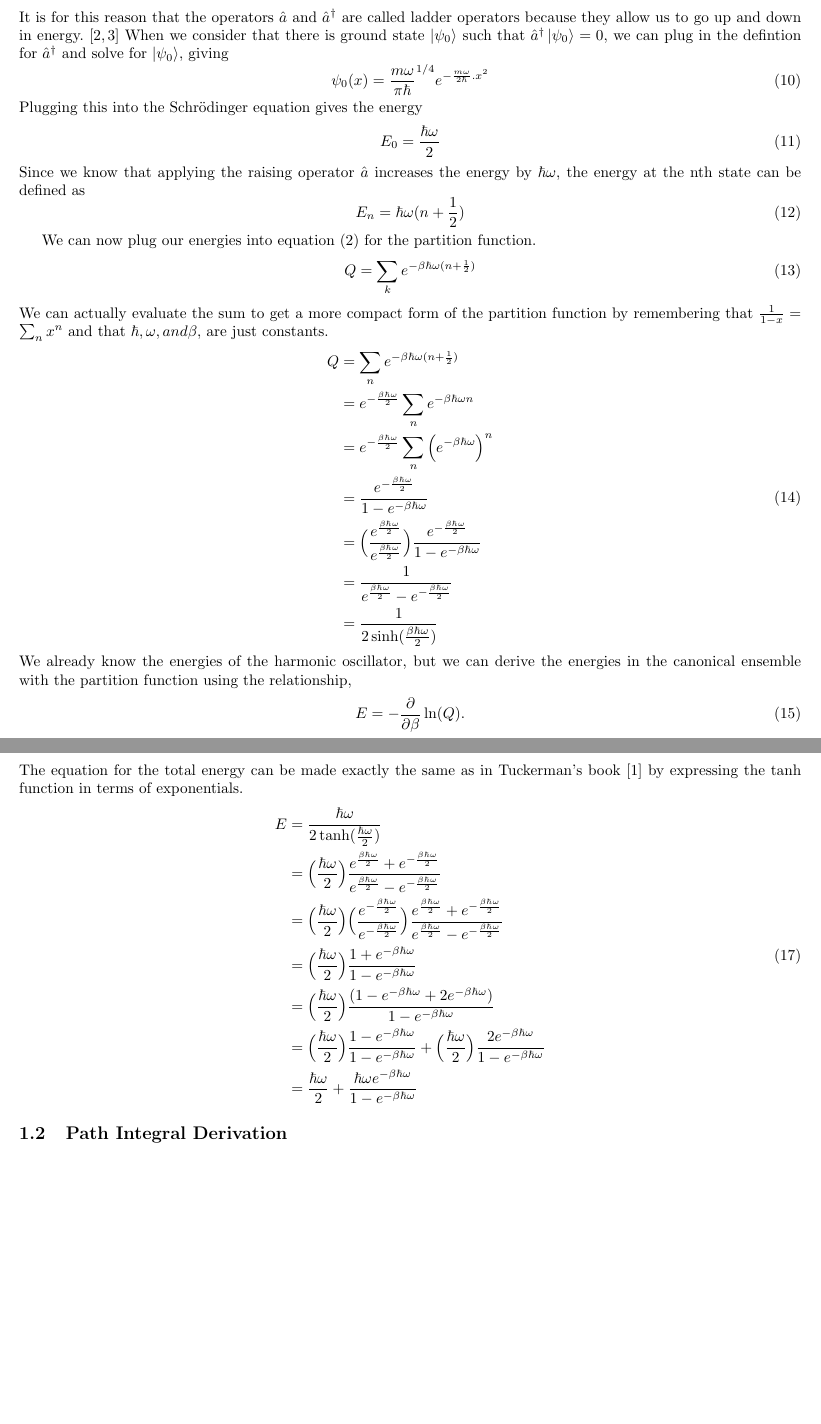
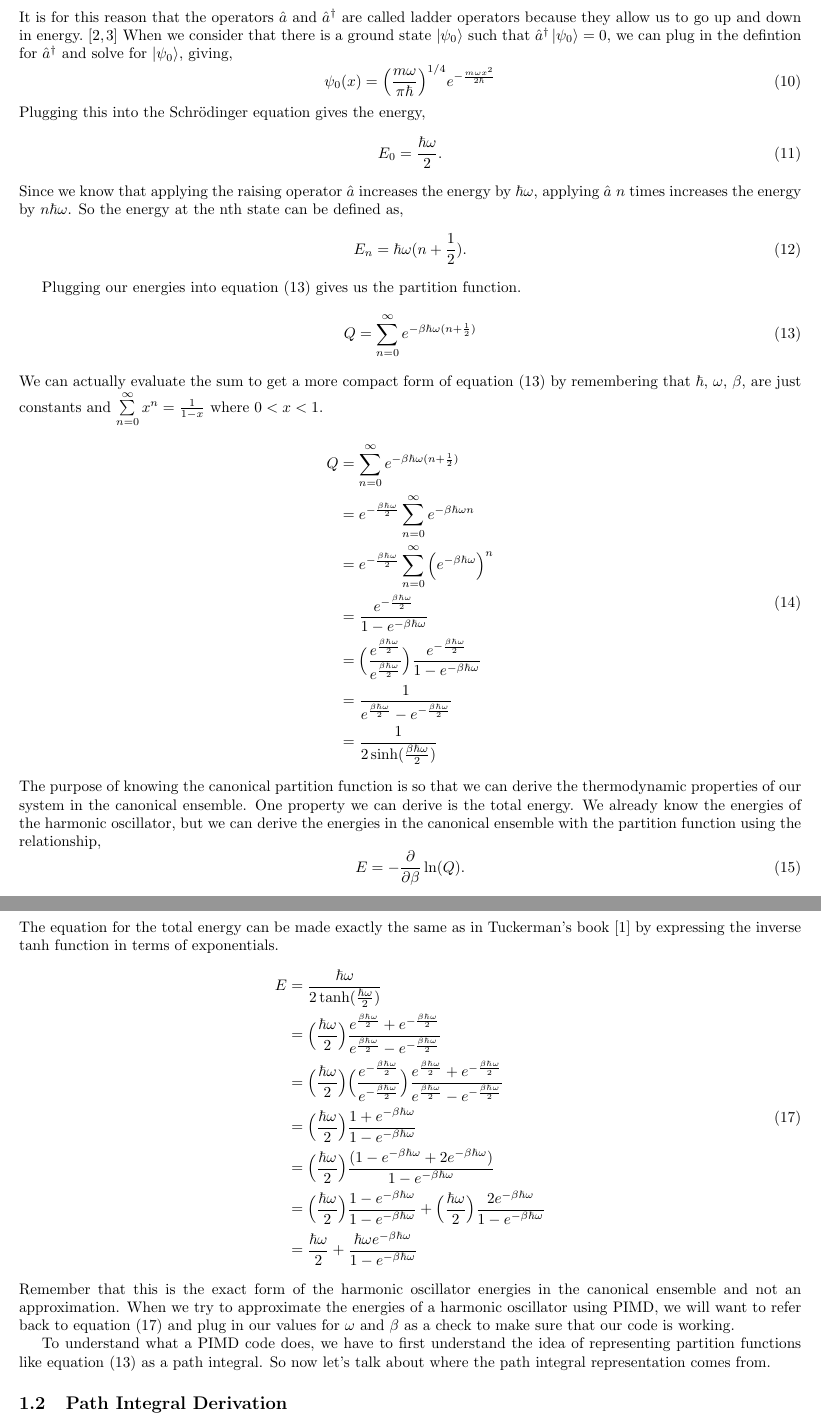
Before and after one commit to arobled1/md_dev, a LaTeX document (path_integral/notes/project.tex): two parts of pages 3 and 4 of 7, joined at a grey line, cut so that both start at the same text, the shorter picture padded with empty space. Compiled offline with pdfLaTeX.

Commit message:
fixed typo

```diff
--- a/path_integral/notes/project.tex
+++ b/path_integral/notes/project.tex
@@ -109,35 +109,36 @@ Likewise, if we apply equation (\ref{eq:h_minusplus}) to a vector that is one st
 \ee
 It is for this reason that the operators $\hat{a}$ and $\hat{a}^{\dagger}$ are called ladder operators because they allow us to go up and down in energy.\cite{griffiths,shankar}
-When we consider that there is ground state $\ket{\psi_0}$ such that $\hat{a}^{\dagger}\ket{\psi_0} = 0$, we can plug in the defintion for $\hat{a}^{\dagger}$ and solve for $\ket{\psi_0}$, giving
+When we consider that there is a ground state $\ket{\psi_0}$ such that $\hat{a}^{\dagger}\ket{\psi_0} = 0$, we can plug in the defintion for $\hat{a}^{\dagger}$ and solve for $\ket{\psi_0}$, giving,
 \be
-  \psi_0(x) = \frac{m \omega}{\pi \hbar}^{1/4} e^{-\frac{m \omega}{2 \hbar} . x^2}
+  \psi_0(x) = \Big(\frac{m \omega}{\pi \hbar}\Big)^{1/4} e^{-\frac{m \omega x^2}{2 \hbar}}
 \ee
-Plugging this into the Schr\"odinger equation gives the energy
+Plugging this into the Schr\"odinger equation gives the energy,
 \be
-  E_0 = \frac{\hbar \omega}{2}
+  E_0 = \frac{\hbar \omega}{2} .
 \ee
-Since we know that applying the raising operator $\hat{a}$ increases the energy by $\hbar \omega$, the energy at the nth state can be defined as
+Since we know that applying the raising operator $\hat{a}$ increases the energy by $\hbar \omega$, applying $\hat{a}$ $n$ times increases the energy by $n \hbar \omega$.
+So the energy at the nth state can be defined as,
 \be
-  E_n = \hbar \omega(n + \frac{1}{2})
+  E_n = \hbar \omega(n + \frac{1}{2}) .
 \ee
 
-We can now plug our energies into equation (\ref{eq:harm_part_func}) for the partition function.
-\be
-  Q = \sum_k e^{-\beta \hbar \omega(n + \frac{1}{2})}
+Plugging our energies into equation (\ref{eq:harm_part_func}) gives us the partition function.
+\be \label{eq:harm_part_func}
+  Q = \sum_{n=0}^{\infty} e^{-\beta \hbar \omega(n + \frac{1}{2})}
 \ee
-We can actually evaluate the sum to get a more compact form of the partition function by remembering that $\frac{1}{1-x} = \sum_n x^n$ and that $\hbar, \omega, and \beta$, are just constants.
+We can actually evaluate the sum to get a more compact form of equation (\ref{eq:harm_part_func}) by remembering that $\hbar$, $\omega$, $\beta$, are just constants and $\sum\limits_{n=0}^{\infty} x^n = \frac{1}{1-x}$ where $0 < x < 1$.
 \be
   \begin{split}
-    Q &= \sum_n e^{-\beta \hbar \omega(n + \frac{1}{2})} \\
-    &= e^{-\frac{\beta \hbar \omega}{2}} \sum_n e^{- \beta \hbar \omega n} \\
-    &= e^{-\frac{\beta \hbar \omega}{2}} \sum_n \Big( e^{- \beta \hbar \omega} \Big)^n \\
+    Q &= \sum_{n=0}^{\infty} e^{-\beta \hbar \omega(n + \frac{1}{2})} \\
+    &= e^{-\frac{\beta \hbar \omega}{2}} \sum_{n=0}^{\infty} e^{- \beta \hbar \omega n} \\
+    &= e^{-\frac{\beta \hbar \omega}{2}} \sum_{n=0}^{\infty} \Big( e^{- \beta \hbar \omega} \Big)^n \\
     &= \frac{e^{-\frac{\beta \hbar \omega}{2}}}{1-e^{-\beta \hbar \omega}} \\
     &= \Big( \frac{e^{\frac{\beta \hbar \omega}{2}}}{e^{\frac{\beta \hbar \omega}{2}}} \Big) \frac{e^{-\frac{\beta \hbar \omega}{2}}}{1-e^{-\beta \hbar \omega}} \\
     &= \frac{1}{e^{\frac{\beta \hbar \omega}{2}} - e^{-\frac{\beta \hbar \omega}{2}}} \\
     &= \frac{1}{2 \sinh(\frac{\beta \hbar \omega}{2})}
   \end{split}
 \ee
-We already know the energies of the harmonic oscillator, but we can derive the energies in the canonical ensemble with the partition function using the relationship,
+The purpose of knowing the canonical partition function is so that we can derive the thermodynamic properties of our system in the canonical ensemble. One property we can derive is the total energy. We already know the energies of the harmonic oscillator, but we can derive the energies in the canonical ensemble with the partition function using the relationship,
 \be
   E = - \frac{\partial}{\partial \beta} \ln(Q) .
 \ee
@@ -153,8 +154,8 @@ So plugging in the Q we found gives us,
     &= \frac{\hbar \omega}{2 \tanh(\frac{\hbar \omega}{2})}
   \end{split}
 \ee
- The equation for the total energy can be made exactly the same as in Tuckerman's book \cite{tuckerman} by expressing the $\tanh$ function in terms of exponentials.
- \be
+The equation for the total energy can be made exactly the same as in Tuckerman's book \cite{tuckerman} by expressing the inverse $\tanh$ function in terms of exponentials.
+\be \label{eq:harm_canonical_e}
   \begin{split}
     E &= \frac{\hbar \omega}{2 \tanh(\frac{\hbar \omega}{2})} \\
     &= \Big( \frac{\hbar \omega}{2} \Big) \frac{e^{\frac{\beta \hbar \omega}{2}} + e^{-\frac{\beta \hbar \omega}{2}} }{e^{\frac{\beta \hbar \omega}{2}} - e^{-\frac{\beta \hbar \omega}{2}}  }\\
@@ -165,6 +166,9 @@ So plugging in the Q we found gives us,
     &= \frac{\hbar \omega}{2} + \frac{\hbar \omega e^{-\beta \hbar \omega}}{1-e^{-\beta \hbar \omega}}
   \end{split}
 \ee
+Remember that this is the exact form of the harmonic oscillator energies in the canonical ensemble and not an approximation. When we try to approximate the energies of a harmonic oscillator using PIMD, we will want to refer back to equation (\ref{eq:harm_canonical_e}) and plug in our values for $\omega$ and $\beta$ as a check to make sure that our code is working.
+
+To understand what a PIMD code does, we have to first understand the idea of representing partition functions like equation (\ref{eq:harm_part_func}) as a path integral. So now let's talk about where the path integral representation comes from.
 
 \subsection{Path Integral Derivation}
 We will consider the case of a single quantum particle moving in one dimension so our Hamiltonian is the same as in equation (\ref{eq:harm_osc}).
```
Also changed, not shown: path_integral/notes/project.pdf, path_integral/notes/project.tex (20 more changed lines), 4 other files. Lines whose indentation alone changed are shown as unchanged.
